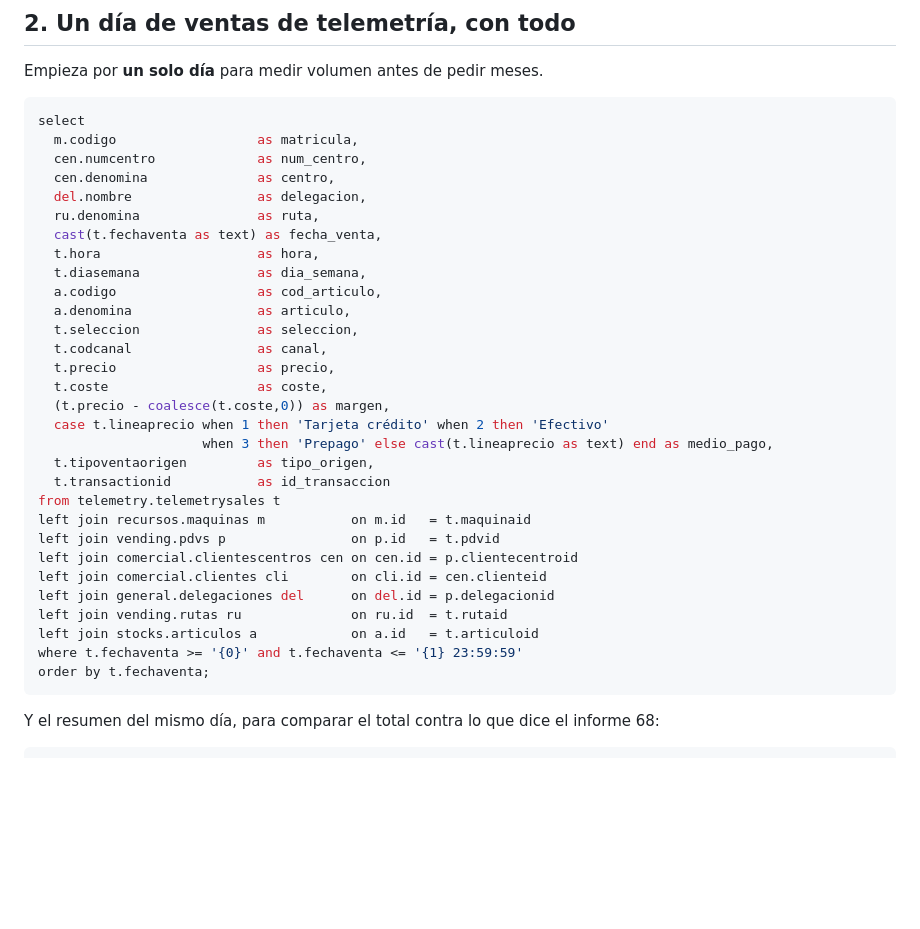
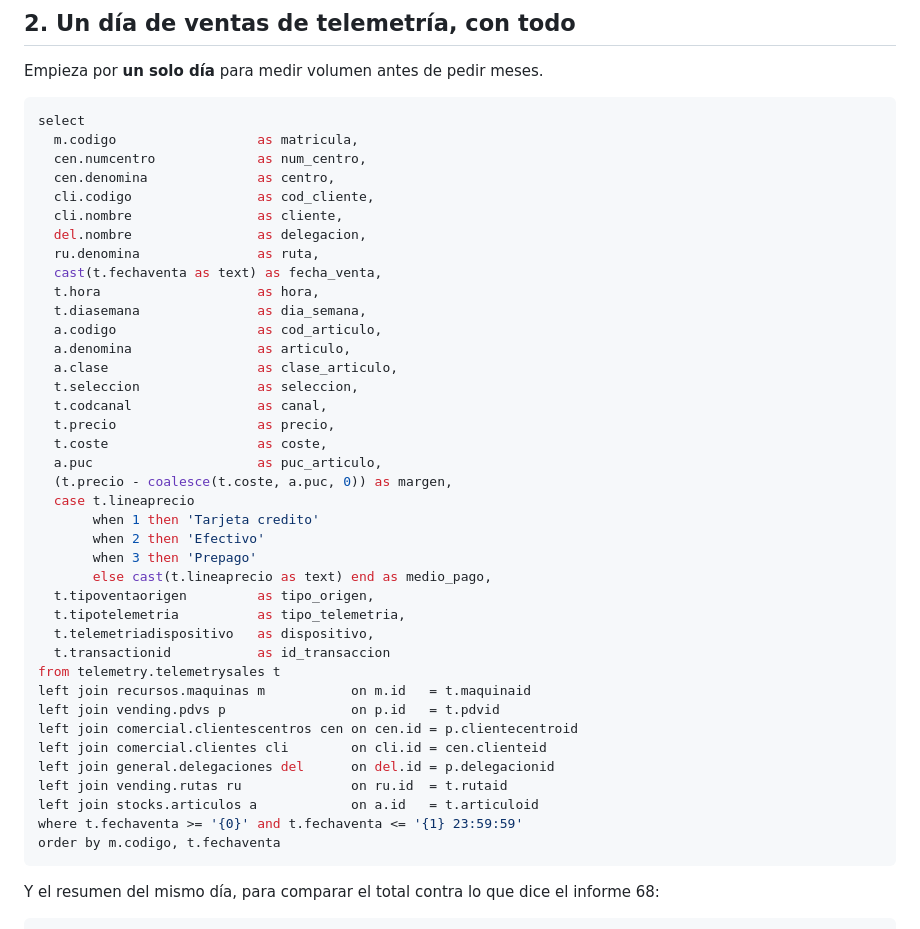
Before and after one commit to gabriello83/flightdeck, a Markdown page: docs/08-sql-relleno.md, the part around the change. Drawn GitHub-style; blank space fills up the shorter version.

````diff
--- a/docs/08-sql-relleno.md
+++ b/docs/08-sql-relleno.md
@@ -131,6 +131,8 @@ select
   m.codigo                  as matricula,
   cen.numcentro             as num_centro,
   cen.denomina              as centro,
+  cli.codigo                as cod_cliente,
+  cli.nombre                as cliente,
   del.nombre                as delegacion,
   ru.denomina               as ruta,
   cast(t.fechaventa as text) as fecha_venta,
@@ -138,14 +140,21 @@ select
   t.diasemana               as dia_semana,
   a.codigo                  as cod_articulo,
   a.denomina                as articulo,
+  a.clase                   as clase_articulo,
   t.seleccion               as seleccion,
   t.codcanal                as canal,
   t.precio                  as precio,
   t.coste                   as coste,
-  (t.precio - coalesce(t.coste,0)) as margen,
-  case t.lineaprecio when 1 then 'Tarjeta crédito' when 2 then 'Efectivo'
-                     when 3 then 'Prepago' else cast(t.lineaprecio as text) end as medio_pago,
+  a.puc                     as puc_articulo,
+  (t.precio - coalesce(t.coste, a.puc, 0)) as margen,
+  case t.lineaprecio
+       when 1 then 'Tarjeta credito'
+       when 2 then 'Efectivo'
+       when 3 then 'Prepago'
+       else cast(t.lineaprecio as text) end as medio_pago,
   t.tipoventaorigen         as tipo_origen,
+  t.tipotelemetria          as tipo_telemetria,
+  t.telemetriadispositivo   as dispositivo,
   t.transactionid           as id_transaccion
 from telemetry.telemetrysales t
 left join recursos.maquinas m           on m.id   = t.maquinaid
@@ -156,7 +165,7 @@ left join general.delegaciones del      on del.id = p.delegacionid
 left join vending.rutas ru              on ru.id  = t.rutaid
 left join stocks.articulos a            on a.id   = t.articuloid
 where t.fechaventa >= '{0}' and t.fechaventa <= '{1} 23:59:59'
-order by t.fechaventa;
+order by m.codigo, t.fechaventa
 ```
 
 Y el resumen del mismo día, para comparar el total contra lo que dice el informe 68:
````
Also changed, not shown: docs/09-relleno-resultados.md (+32 -0 lines).
